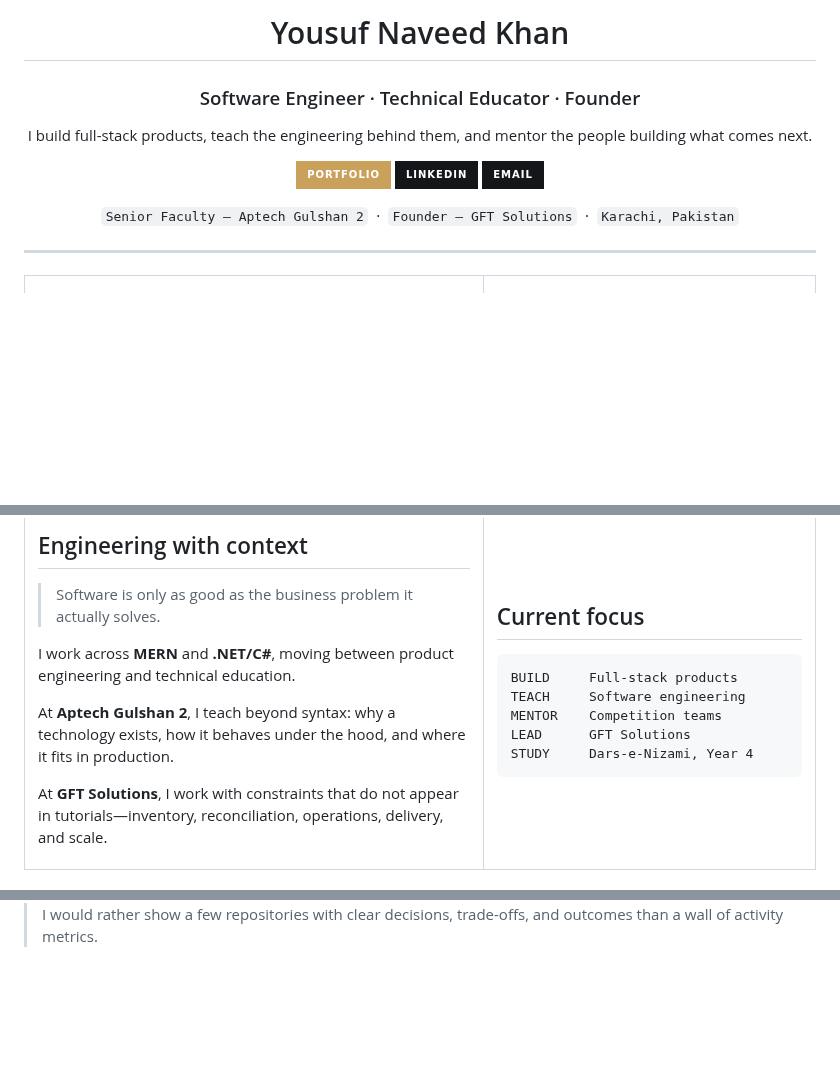
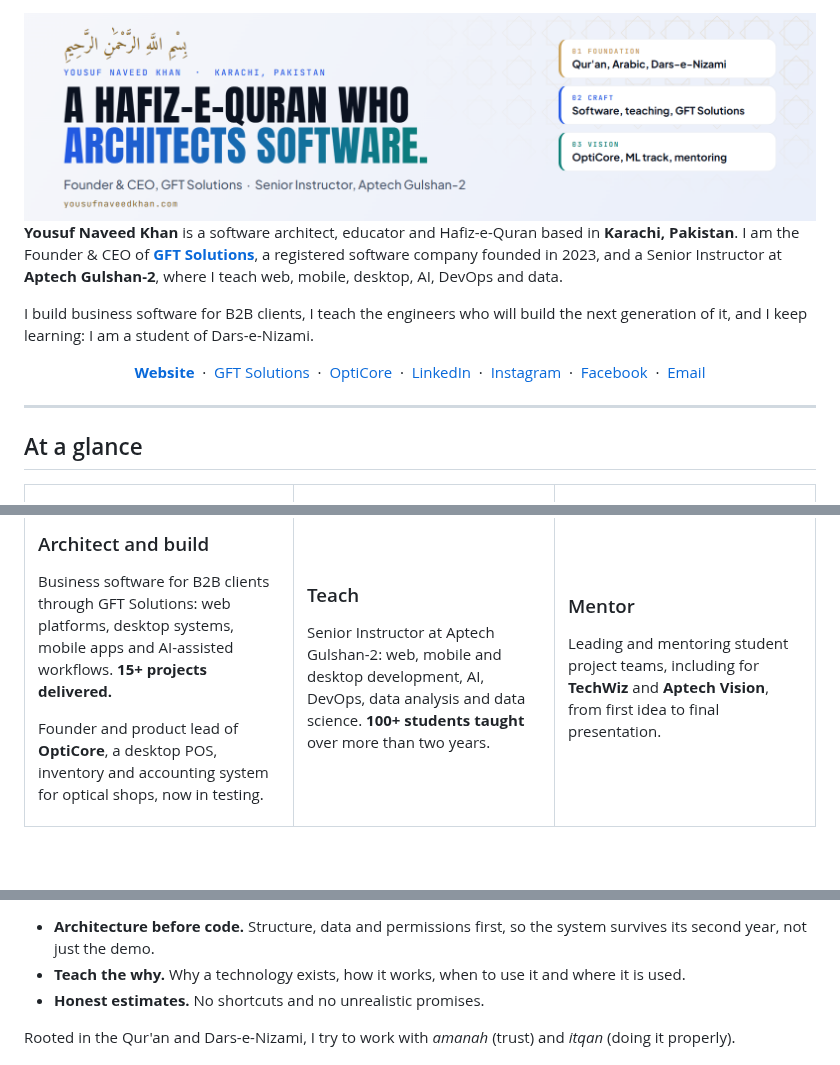
Before and after one commit to YousufNaveedKhan/YousufNaveedKhan, a Markdown page: README.md, 3 parts joined by grey strips. Rendered like a GitHub page; pictures changed too: assets/banner-light.png (added); badges without logos; blank space fills up the shorter version.

Commit message:
Redesign profile README

```diff
--- a/README.md
+++ b/README.md
@@ -1,20 +1,29 @@
 <div align="center">
 
-# Yousuf Naveed Khan
-
-### Software Engineer · Technical Educator · Founder
-
-I build full-stack products, teach the engineering behind them, and mentor the people building what comes next.
-
-[![Portfolio](https://img.shields.io/badge/Portfolio-C9A15A?style=for-the-badge&logo=vercel&logoColor=14161A)](https://yousufnaveedkhan.vercel.app/)
-[![LinkedIn](https://img.shields.io/badge/LinkedIn-14161A?style=for-the-badge&logo=linkedin&logoColor=0A66C2)](https://linkedin.com/in/yousufnaveedkhan)
-[![Email](https://img.shields.io/badge/Email-14161A?style=for-the-badge&logo=gmail&logoColor=EA4335)](mailto:yk033127@gmail.com)
-
-`Senior Faculty — Aptech Gulshan 2` &nbsp;·&nbsp; `Founder — GFT Solutions` &nbsp;·&nbsp; `Karachi, Pakistan`
+<picture>
+  <source media="(prefers-color-scheme: dark)" srcset="./assets/banner-dark.png">
+  <img src="./assets/banner-light.png" alt="Yousuf Naveed Khan: a Hafiz-e-Quran who architects software. Founder and CEO of GFT Solutions, Senior Instructor at Aptech Gulshan-2, Karachi." width="100%">
+</picture>
 
 </div>
 
+**Yousuf Naveed Khan** is a software architect, educator and Hafiz-e-Quran based in **Karachi, Pakistan**. I am the Founder & CEO of [**GFT Solutions**](https://wearegft.com), a registered software company founded in 2023, and a Senior Instructor at **Aptech Gulshan-2**, where I teach web, mobile, desktop, AI, DevOps and data.
+
+I build business software for B2B clients, I teach the engineers who will build the next generation of it, and I keep learning: I am a student of Dars-e-Nizami.
+
+<p align="center">
+  <a href="https://yousufnaveedkhan.com"><b>Website</b></a> &nbsp;·&nbsp;
+  <a href="https://wearegft.com">GFT Solutions</a> &nbsp;·&nbsp;
+  <a href="https://yousufnaveedkhan.com/opticore/">OptiCore</a> &nbsp;·&nbsp;
+  <a href="https://www.linkedin.com/in/yousufnaveedkhan/">LinkedIn</a> &nbsp;·&nbsp;
+  <a href="https://instagram.com/yousufnaveedkhan">Instagram</a> &nbsp;·&nbsp;
+  <a href="https://www.facebook.com/yousufnaveedkhan">Facebook</a> &nbsp;·&nbsp;
+  <a href="mailto:yk033127@gmail.com">Email</a>
+</p>
+
 ---
+
+## At a glance
 
 <table>
 <tr>
@@ -22,12 +31,8 @@ I build full-stack products, teach the engineering behind them, and mentor the p
 
-## Engineering with context
+### Architect and build
 
-> Software is only as good as the business problem it actually solves.
+Business software for B2B clients through GFT Solutions: web platforms, desktop systems, mobile apps and AI-assisted workflows. **15+ projects delivered.**
 
-I work across **MERN** and **.NET/C#**, moving between product engineering and technical education.
-
-At **Aptech Gulshan 2**, I teach beyond syntax: why a technology exists, how it behaves under the hood, and where it fits in production.
-
-At **GFT Solutions**, I work with constraints that do not appear in tutorials—inventory, reconciliation, operations, delivery, and scale.
+Founder and product lead of **OptiCore**, a desktop POS, inventory and accounting system for optical shops, now in testing.
 
 </td>
@@ -133,5 +119,7 @@ I am a **Hafiz-e-Quran** and a fourth-year **Dars-e-Nizami** student. Both have
 
-</div>
+- **Architecture before code.** Structure, data and permissions first, so the system survives its second year, not just the demo.
+- **Teach the why.** Why a technology exists, how it works, when to use it and where it is used.
+- **Honest estimates.** No shortcuts and no unrealistic promises.
 
-> I would rather show a few repositories with clear decisions, trade-offs, and outcomes than a wall of activity metrics.
+Rooted in the Qur'an and Dars-e-Nizami, I try to work with *amanah* (trust) and *itqan* (doing it properly).
 
```
Also changed, not shown: other parts of README.md (+64 -85 lines), assets/banner-dark.png (added), assets/work-inventory-sales.png (added), assets/work-jazzcash-plugin.png (added), assets/work-labour-connect.png (added), assets/work-opticore.png (added).
